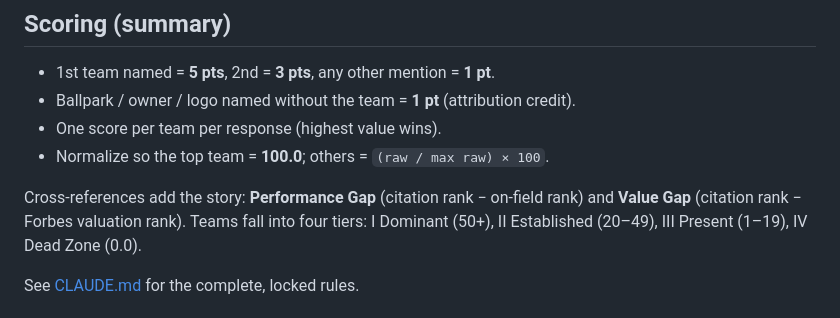
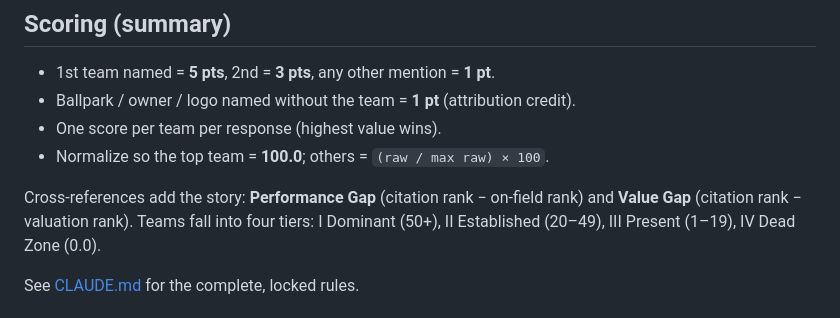
Before and after one commit to CohensCoding/MLB-AI-Visibility, a Markdown page: README.md, the part around the change. Rendered like a GitHub page.

Commit message:
Align README valuation wording with CLAUDE.md
Drop publisher assertion from the Value Gap description: Forbes valuation
rank -> valuation rank. CLAUDE.md remains the single source of truth for the
publisher/edition decision (2026 edition, publisher TBD).

Co-Authored-By: Claude Opus 4.8 <noreply@anthropic.com>

```diff
--- a/README.md
+++ b/README.md
@@ -31,7 +31,7 @@ captured from real SERPs via a SERP provider or structured manual capture.
 - Normalize so the top team = **100.0**; others = `(raw / max raw) × 100`.
 
 Cross-references add the story: **Performance Gap** (citation rank − on-field rank)
-and **Value Gap** (citation rank − Forbes valuation rank). Teams fall into four
+and **Value Gap** (citation rank − valuation rank). Teams fall into four
 tiers: I Dominant (50+), II Established (20–49), III Present (1–19), IV Dead Zone (0.0).
 
 See [CLAUDE.md](CLAUDE.md) for the complete, locked rules.
```
